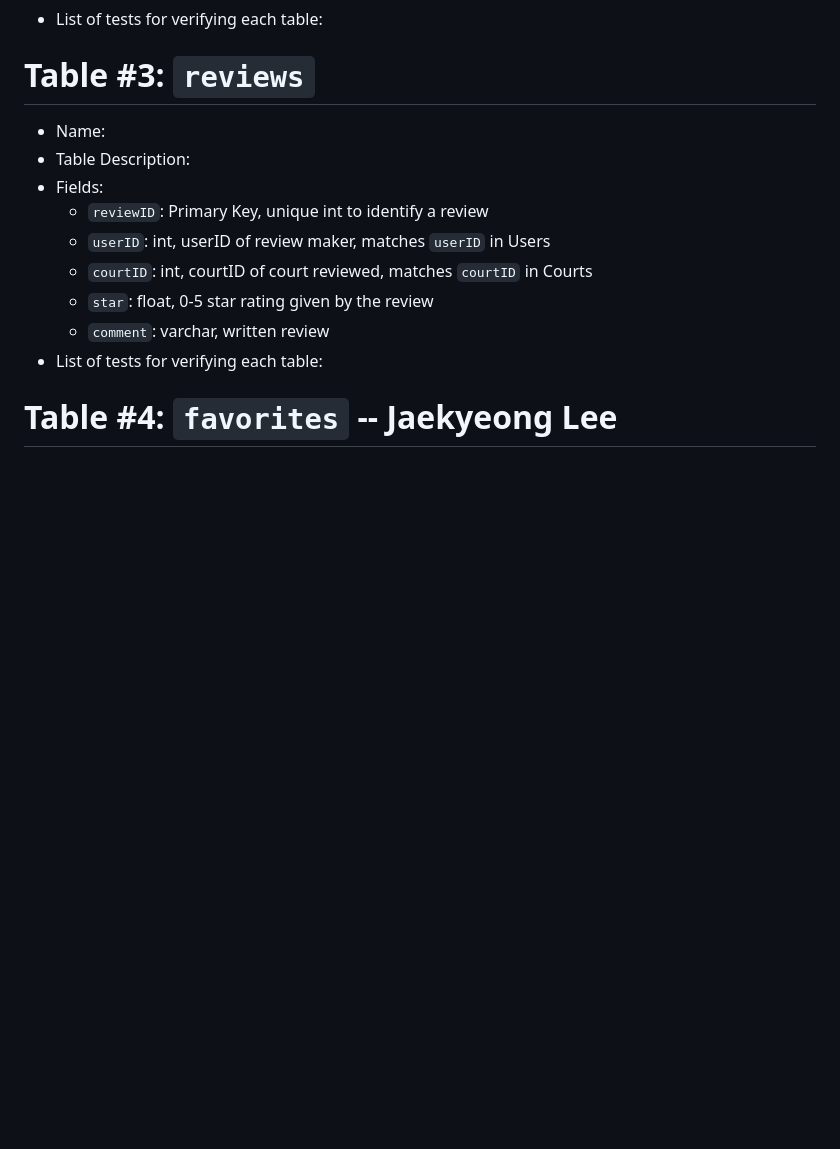
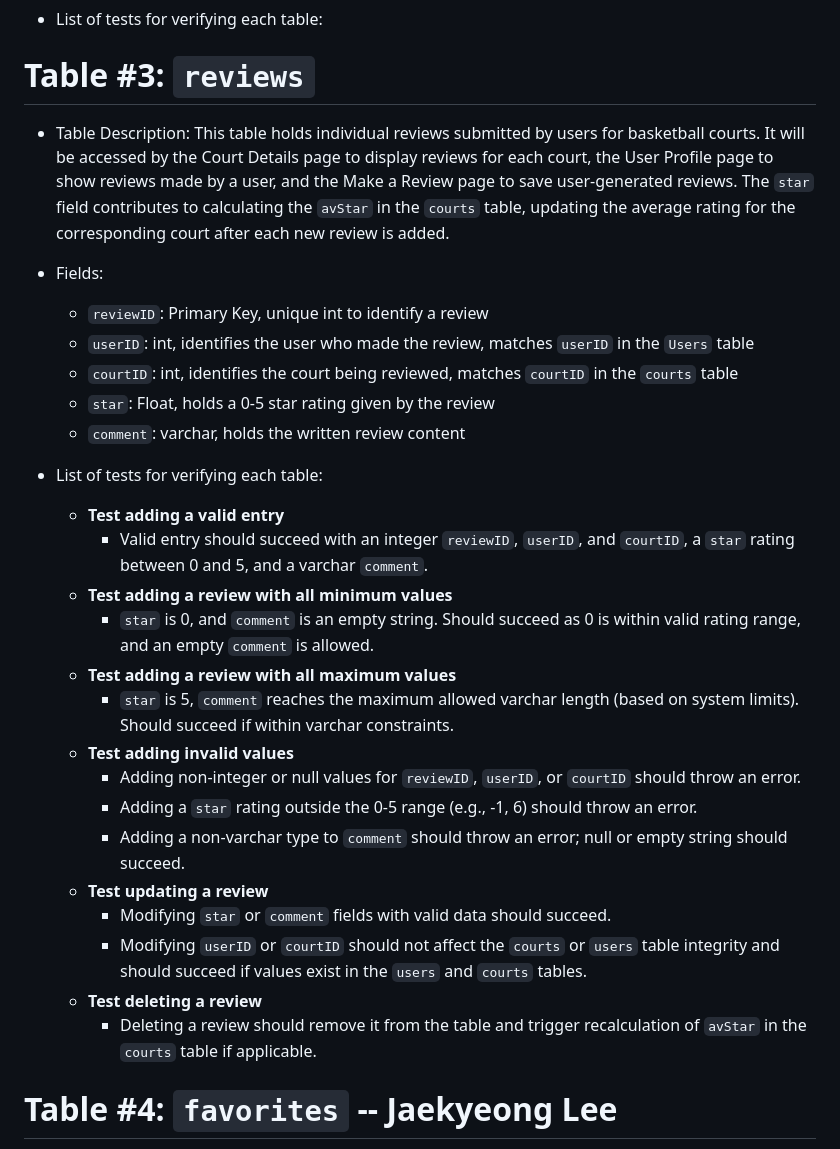
Before and after one commit to KatieWoe/bbcourts, a Markdown page: SQL_TESTING.md, the part around the change. Rendered like a GitHub page; blank space fills up the shorter version.

Commit message:
Update SQL_TESTING.md
Updated Reviews

```diff
--- a/SQL_TESTING.md
+++ b/SQL_TESTING.md
@@ -51,15 +51,32 @@
 
 
 # Table #3: `reviews`
-* Name:
-* Table Description:
+* Table Description: This table holds individual reviews submitted by users for basketball courts. It will be accessed by the Court Details page to display reviews for each court, the User Profile page to show reviews made by a user, and the Make a Review page to save user-generated reviews. The `star` field contributes to calculating the `avStar` in the `courts` table, updating the average rating for the corresponding court after each new review is added.
 * Fields:
    * `reviewID`: Primary Key, unique int to identify a review
-   * `userID`: int, userID of review maker, matches `userID` in Users
-   * `courtID`: int, courtID of court reviewed, matches `courtID` in Courts
-   * `star`: float, 0-5 star rating given by the review
-   * `comment`: varchar, written review
+   * `userID`: int, identifies the user who made the review, matches `userID` in the `Users` table
+   * `courtID`: int, identifies the court being reviewed, matches `courtID` in the `courts` table
+   * `star`: Float, holds a 0-5 star rating given by the review
+   * `comment`: varchar, holds the written review content
+
 * List of tests for verifying each table:
+    * **Test adding a valid entry**
+        * Valid entry should succeed with an integer `reviewID`, `userID`, and `courtID`, a `star` rating between 0 and 5, and a varchar `comment`.
+    * **Test adding a review with all minimum values**
+        * `star` is 0, and `comment` is an empty string. Should succeed as 0 is within valid rating range, and an empty `comment` is allowed.
+    * **Test adding a review with all maximum values**
+        * `star` is 5, `comment` reaches the maximum allowed varchar length (based on system limits). Should succeed if within varchar constraints.
+    * **Test adding invalid values**
+        * Adding non-integer or null values for `reviewID`, `userID`, or `courtID` should throw an error.
+        * Adding a `star` rating outside the 0-5 range (e.g., -1, 6) should throw an error.
+        * Adding a non-varchar type to `comment` should throw an error; null or empty string should succeed.
+    * **Test updating a review**
+        * Modifying `star` or `comment` fields with valid data should succeed.
+        * Modifying `userID` or `courtID` should not affect the `courts` or `users` table integrity and should succeed if values exist in the `users` and `courts` tables.
+    * **Test deleting a review**
+        * Deleting a review should remove it from the table and trigger recalculation of `avStar` in the `courts` table if applicable.
+
+
 
 
 # Table #4: `favorites` -- Jaekyeong Lee
```
